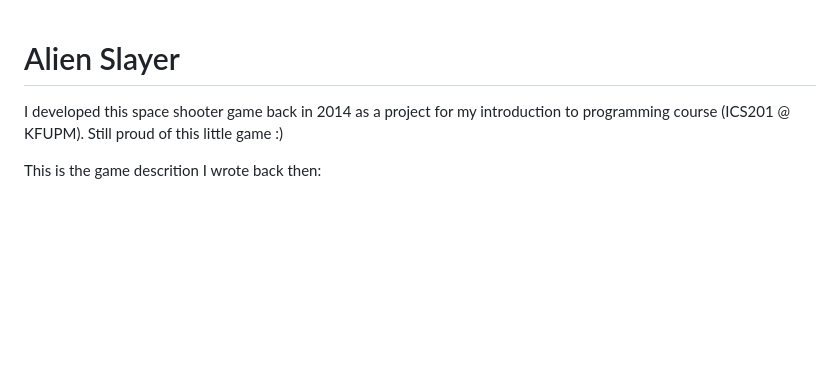
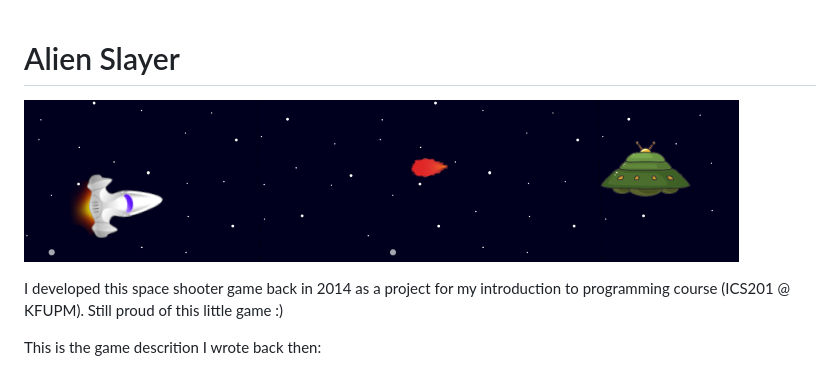
Before and after one commit to mossadhelali/alien-slayer, a Markdown page: README.md, the part around the change. Drawn GitHub-style; pictures changed too: AlienSlayer.png (added); blank space fills up the shorter version.

Commit message:
Add repo image

```diff
--- a/README.md
+++ b/README.md
@@ -1,4 +1,5 @@
 # Alien Slayer
+![alt text](AlienSlayer.png)
 
 I developed this space shooter game back in 2014 as a project for my introduction to programming course (ICS201 @ KFUPM). Still proud of this little game :)
 
```
